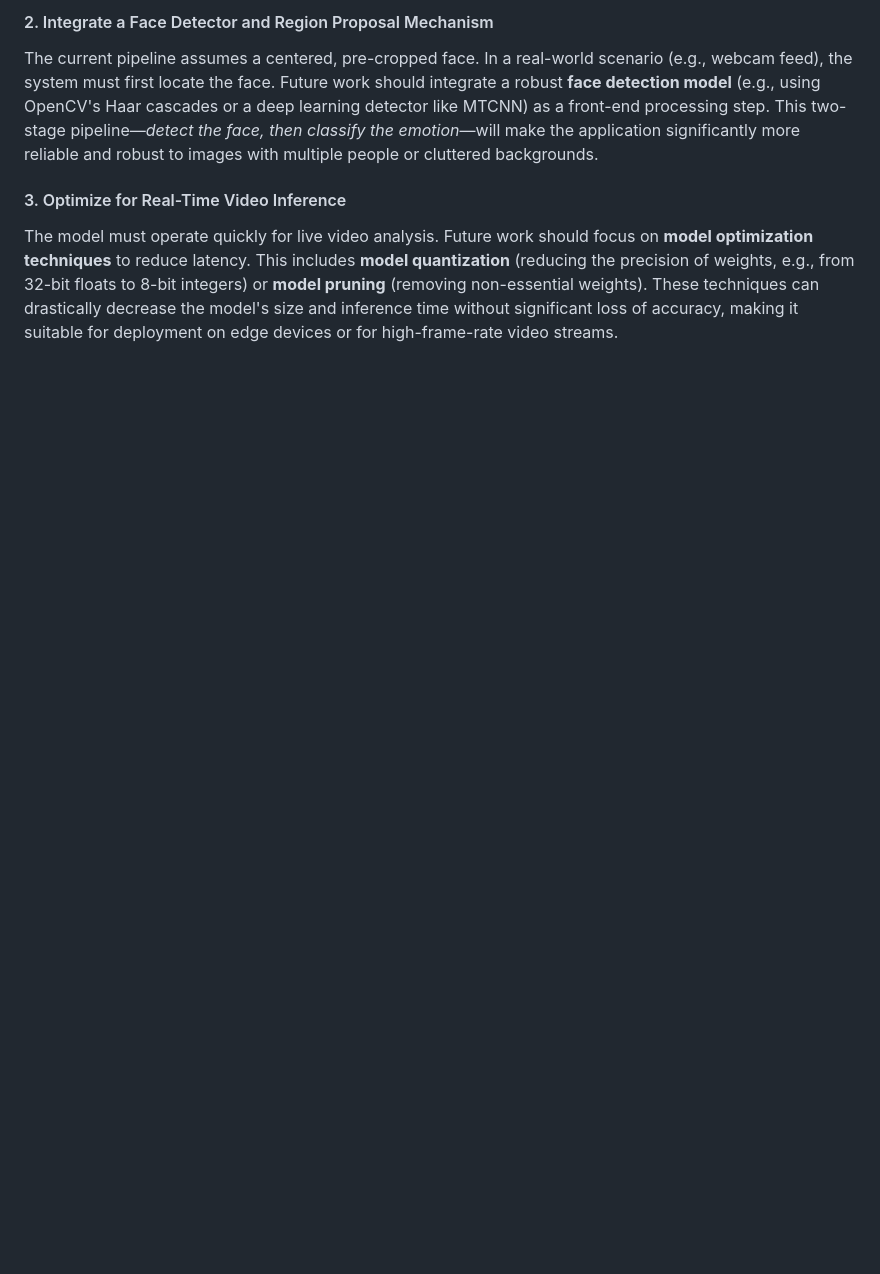
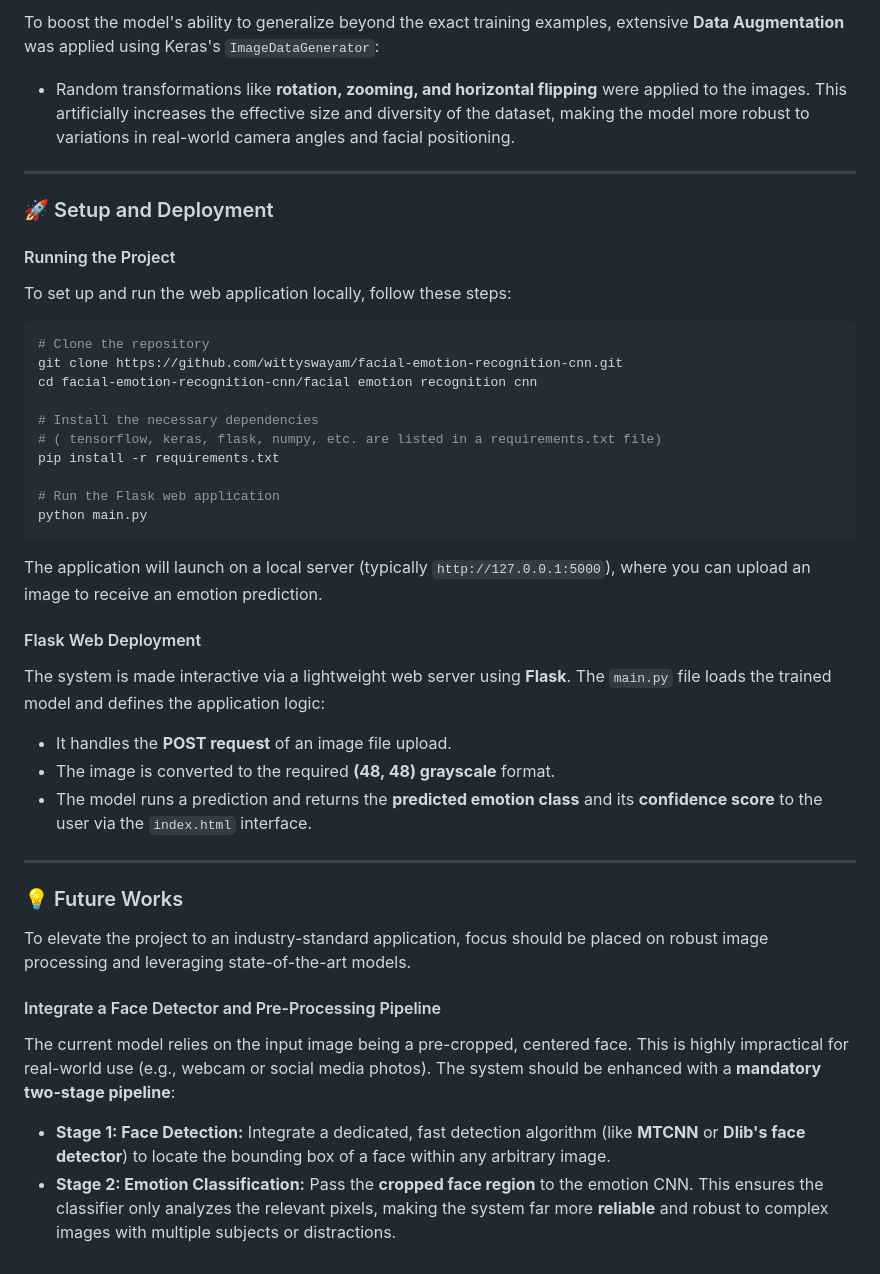
Before and after one commit to wittyswayam/facial-emotion-recognition-cnn, a Markdown page: README.md, the part around one of its changes. Drawn GitHub-style; blank space fills up the shorter version.

````diff
--- a/README.md
+++ b/README.md
@@ -59,6 +49,48 @@ Instead of a custom CNN, leverage the power of a state-of-the-art model like **V
 
-#### 2. Integrate a Face Detector and Region Proposal Mechanism
-The current pipeline assumes a centered, pre-cropped face. In a real-world scenario (e.g., webcam feed), the system must first locate the face. Future work should integrate a robust **face detection model** (e.g., using OpenCV's Haar cascades or a deep learning detector like MTCNN) as a front-end processing step. This two-stage pipeline—*detect the face, then classify the emotion*—will make the application significantly more reliable and robust to images with multiple people or cluttered backgrounds.
+To boost the model's ability to generalize beyond the exact training examples, extensive **Data Augmentation** was applied using Keras's `ImageDataGenerator`:
 
-#### 3. Optimize for Real-Time Video Inference
-The model must operate quickly for live video analysis. Future work should focus on **model optimization techniques** to reduce latency. This includes **model quantization** (reducing the precision of weights, e.g., from 32-bit floats to 8-bit integers) or **model pruning** (removing non-essential weights). These techniques can drastically decrease the model's size and inference time without significant loss of accuracy, making it suitable for deployment on edge devices or for high-frame-rate video streams.
+  * Random transformations like **rotation, zooming, and horizontal flipping** were applied to the images. This artificially increases the effective size and diversity of the dataset, making the model more robust to variations in real-world camera angles and facial positioning.
+
+-----
+
+### 🚀 Setup and Deployment
+
+#### Running the Project
+
+To set up and run the web application locally, follow these steps:
+
+```bash
+# Clone the repository
+git clone https://github.com/wittyswayam/facial-emotion-recognition-cnn.git
+cd facial-emotion-recognition-cnn/facial emotion recognition cnn
+
+# Install the necessary dependencies
+# ( tensorflow, keras, flask, numpy, etc. are listed in a requirements.txt file)
+pip install -r requirements.txt
+
+# Run the Flask web application
+python main.py
+```
+
+The application will launch on a local server (typically `http://127.0.0.1:5000`), where you can upload an image to receive an emotion prediction.
+
+#### Flask Web Deployment
+
+The system is made interactive via a lightweight web server using **Flask**. The `main.py` file loads the trained model and defines the application logic:
+
+  * It handles the **POST request** of an image file upload.
+  * The image is converted to the required **(48, 48) grayscale** format.
+  * The model runs a prediction and returns the **predicted emotion class** and its **confidence score** to the user via the `index.html` interface.
+
+-----
+
+### 💡 Future Works
+
+To elevate the project to an industry-standard application, focus should be placed on robust image processing and leveraging state-of-the-art models.
+
+#### Integrate a Face Detector and Pre-Processing Pipeline
+
+The current model relies on the input image being a pre-cropped, centered face. This is highly impractical for real-world use (e.g., webcam or social media photos). The system should be enhanced with a **mandatory two-stage pipeline**:
+
+  * **Stage 1: Face Detection:** Integrate a dedicated, fast detection algorithm (like **MTCNN** or **Dlib's face detector**) to locate the bounding box of a face within any arbitrary image.
+  * **Stage 2: Emotion Classification:** Pass the **cropped face region** to the emotion CNN. This ensures the classifier only analyzes the relevant pixels, making the system far more **reliable** and robust to complex images with multiple subjects or distractions.
````
Also changed, not shown: other parts of README.md (+26 -36 lines).
